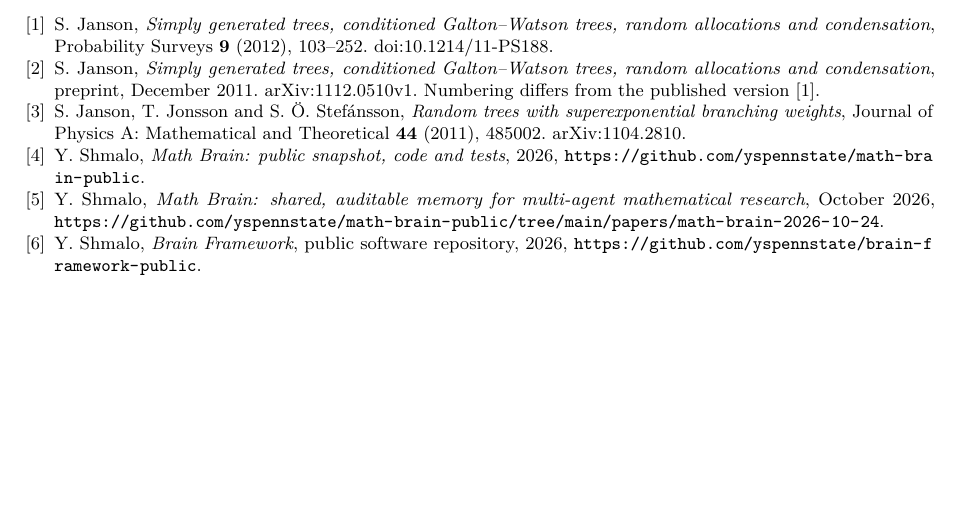
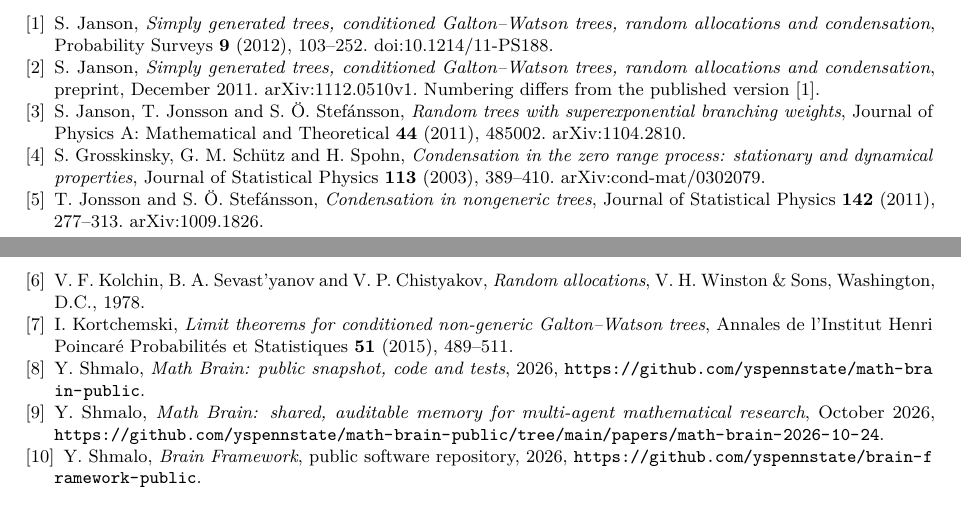
Before and after one commit to yspennstate/uniform-condensation-windows, a LaTeX paper (main.tex): part of page 12 of 12 before the commit and two parts of pages 12 and 13 of 13 after it, the two joined at a grey line, cut so that both start at the same text, the shorter picture padded with empty space. Compiled offline with pdfLaTeX.

Commit message:
Add references on condensation

```diff
--- a/main.tex
+++ b/main.tex
@@ -938,6 +945,24 @@ S. Janson, T. Jonsson and S. \"O. Stef\'ansson,
 \emph{Random trees with superexponential branching weights},
 Journal of Physics A: Mathematical and Theoretical \textbf{44} (2011), 485002.
 \href{https://arxiv.org/abs/1104.2810}{arXiv:1104.2810}.
+\bibitem{GSS}
+S. Grosskinsky, G. M. Sch\"utz and H. Spohn,
+\emph{Condensation in the zero range process: stationary and dynamical
+properties}, Journal of Statistical Physics \textbf{113} (2003), 389--410.
+\href{https://arxiv.org/abs/cond-mat/0302079}{arXiv:cond-mat/0302079}.
+\bibitem{JS}
+T. Jonsson and S. \"O. Stef\'ansson,
+\emph{Condensation in nongeneric trees},
+Journal of Statistical Physics \textbf{142} (2011), 277--313.
+\href{https://arxiv.org/abs/1009.1826}{arXiv:1009.1826}.
+\bibitem{KSC}
+V. F. Kolchin, B. A. Sevast'yanov and V. P. Chistyakov,
+\emph{Random allocations}, V. H. Winston \& Sons, Washington, D.C., 1978.
+\bibitem{Kortchemski}
+I. Kortchemski,
+\emph{Limit theorems for conditioned non-generic Galton--Watson trees},
+Annales de l'Institut Henri Poincar\'e Probabilit\'es et Statistiques
+\textbf{51} (2015), 489--511.
 \bibitem{MathBrainRepo} Y.~Shmalo, \emph{Math Brain: public snapshot, code and tests}, 2026, \url{https://github.com/yspennstate/math-brain-public}.
 
 \bibitem{MathBrainPaper} Y.~Shmalo, \emph{Math Brain: shared, auditable memory for multi-agent mathematical research}, October 2026, \url{https://github.com/yspennstate/math-brain-public/tree/main/papers/math-brain-2026-10-24}.
```
Also changed, not shown: main.pdf, main.tex (11 more changed lines).
